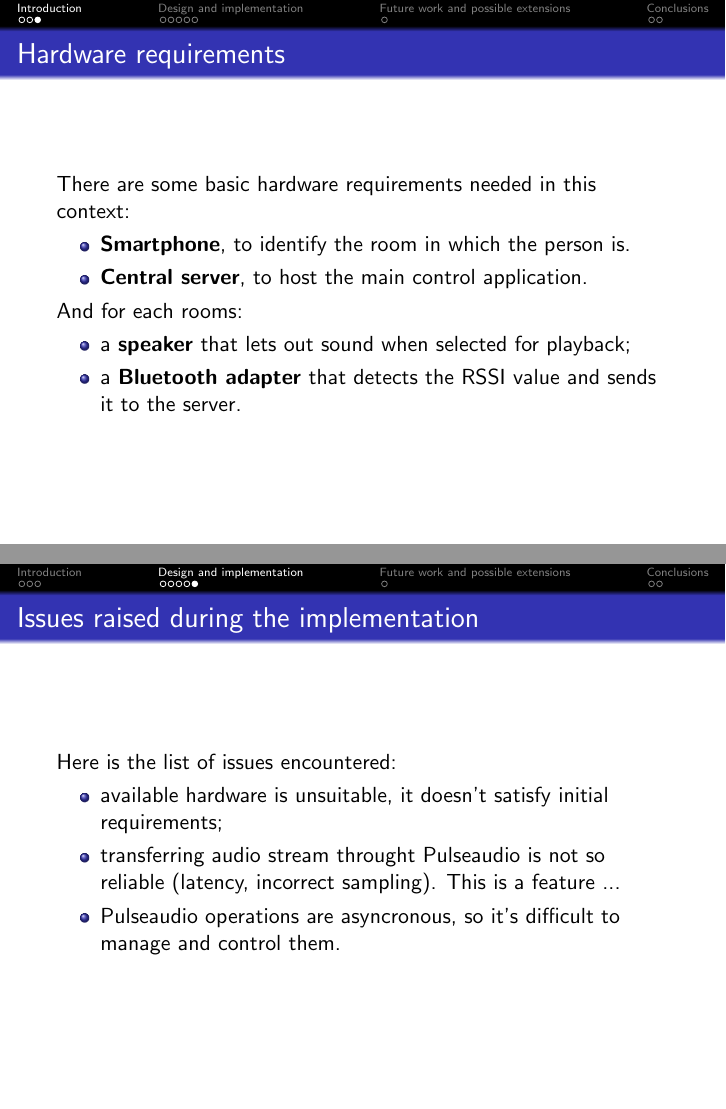
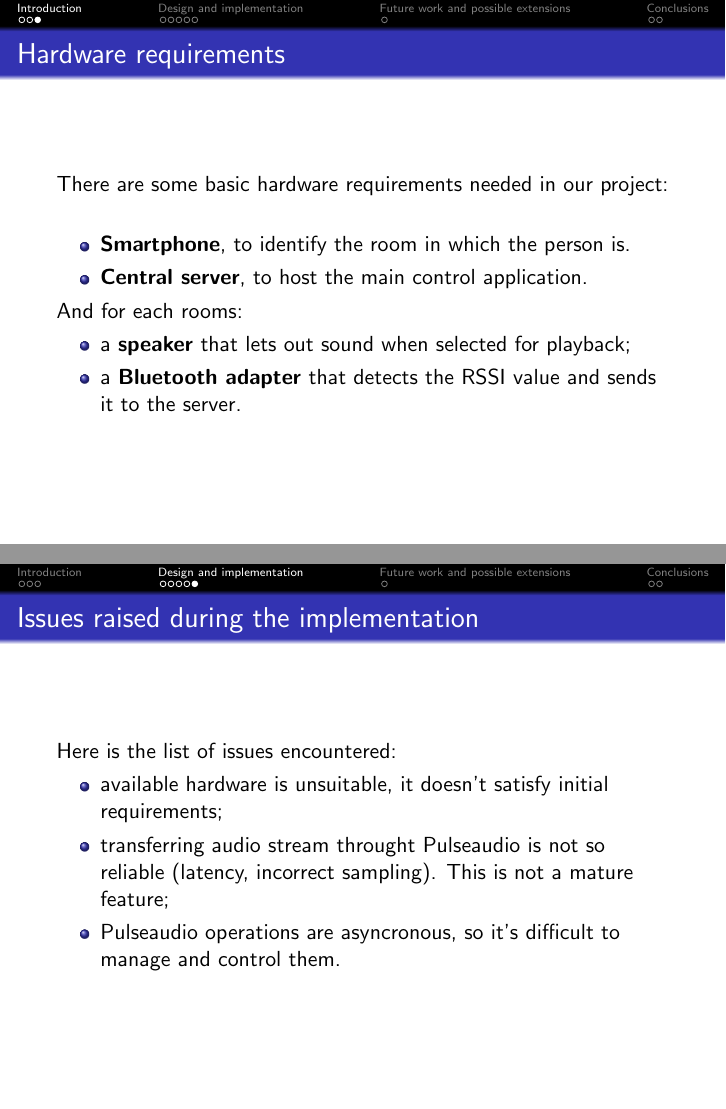
Before and after one commit to Pesa/conductor, LaTeX slides (doc/slides/presentation.tex): pages 11 and 22 of 27, joined at a grey line. Compiled offline with pdfLaTeX.

Commit message:
Modified presentation.tex

```diff
--- a/doc/slides/presentation.tex
+++ b/doc/slides/presentation.tex
@@ -55,7 +55,7 @@
 
 	\begin{frame}
 		\frametitle{Hardware requirements}
-		There are some basic hardware requirements needed in this context:
+		There are some basic hardware requirements needed in our project:
 		\pause
 		\begin{itemize}
 		\item \textbf{Smartphone}, to identify the room in which the person is.
@@ -166,7 +166,7 @@
 		Here is the list of issues encountered:
 		\begin{itemize}
 		\item available hardware is unsuitable, it doesn't satisfy initial requirements;
-		\item transferring audio stream throught Pulseaudio is not so reliable (latency, incorrect sampling). This is a feature ...
+		\item transferring audio stream throught Pulseaudio is not so reliable (latency, incorrect sampling). This is not a mature feature;
 		\item Pulseaudio operations are asyncronous, so it's difficult to manage and control them.
 		\end{itemize}
 	\end{frame}
```
